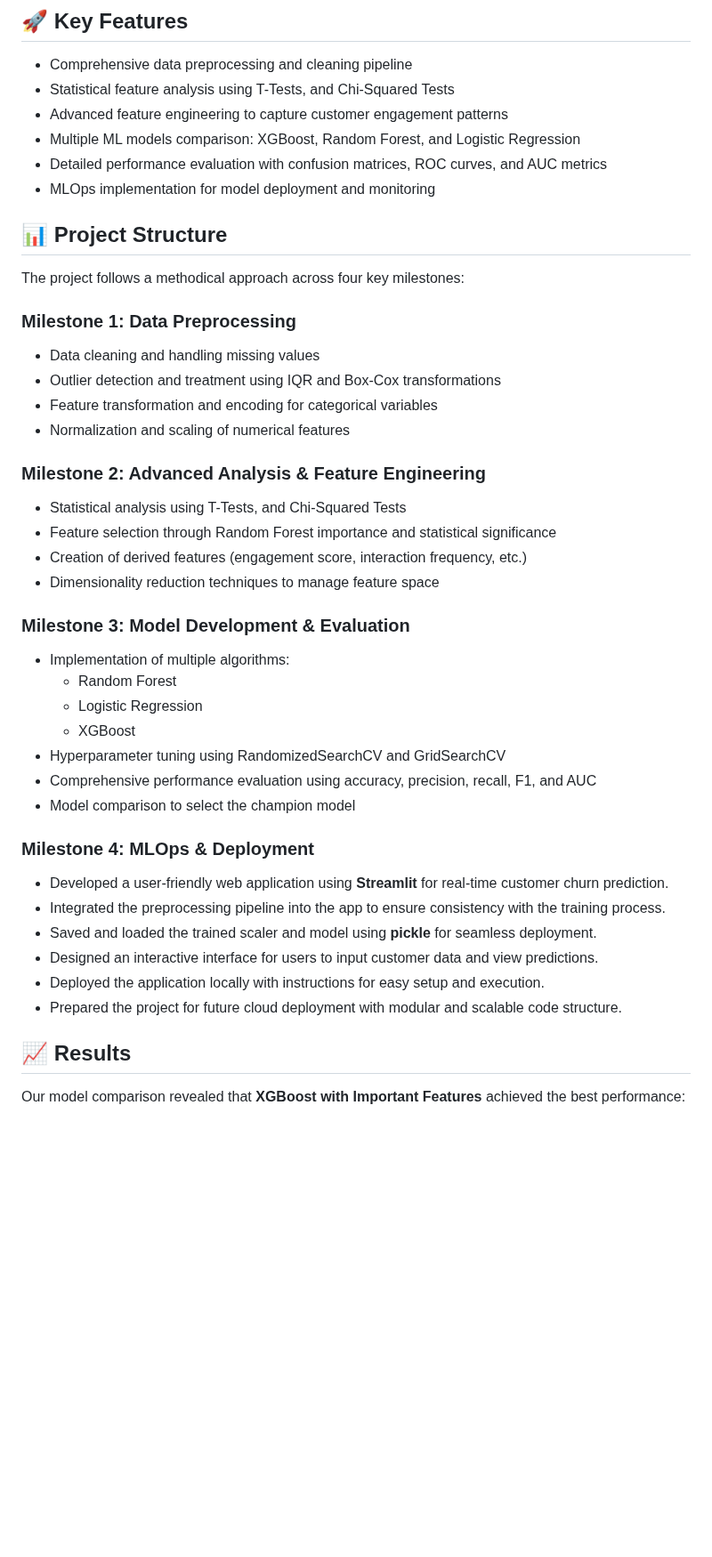
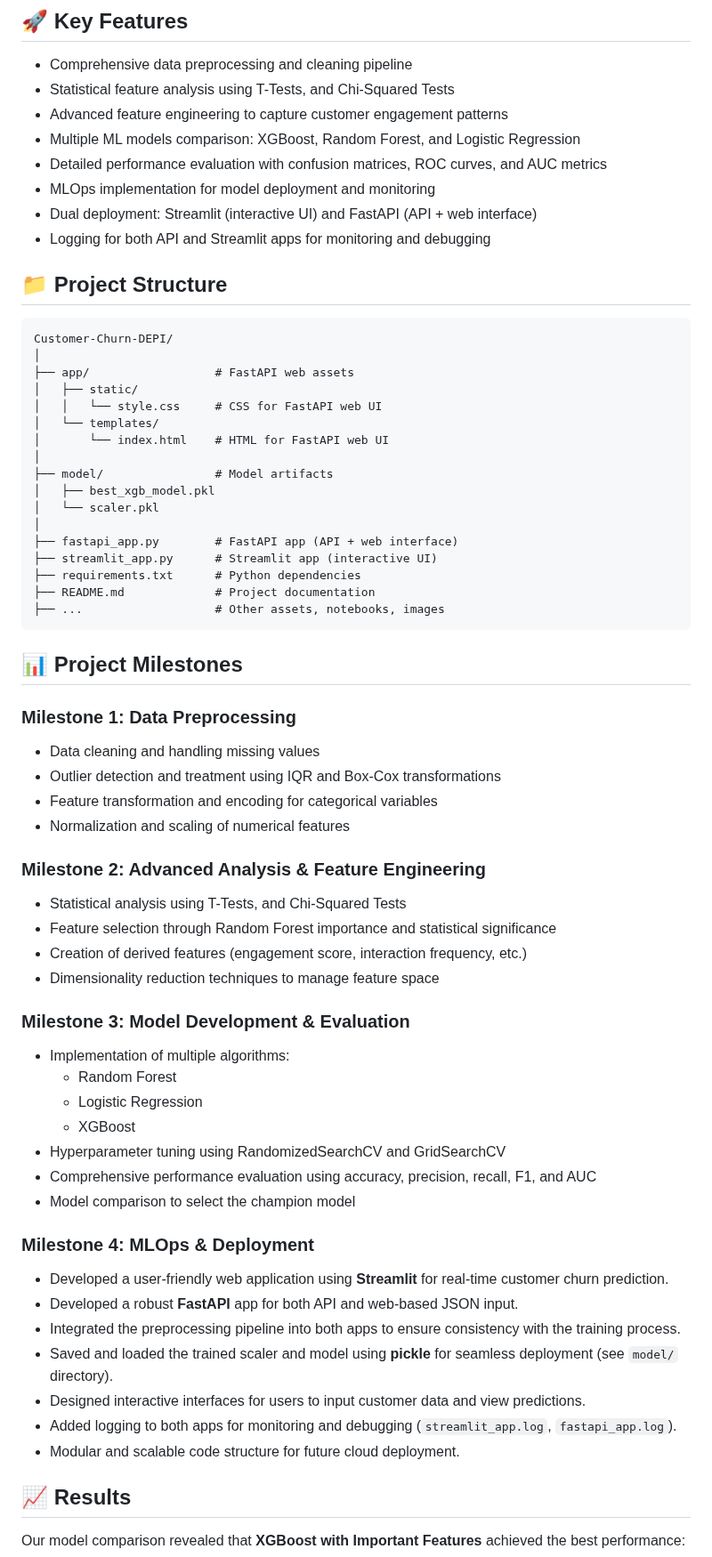
Before and after one commit to HazemAbdelghafar/Customer-Churn-DEPI, a Markdown page: README.md, the part around one of its changes. Shown at 89% size. Drawn GitHub-style; blank space fills up the shorter version.

Commit message:
Enhance README.md: Update project structure and milestones, add FastAPI and Streamlit deployment details, and include logging instructions for improved clarity and usability.

````diff
--- a/README.md
+++ b/README.md
@@ -16,27 +16,46 @@ This project implements advanced machine learning techniques to predict customer
 - Multiple ML models comparison: XGBoost, Random Forest, and Logistic Regression
 - Detailed performance evaluation with confusion matrices, ROC curves, and AUC metrics
 - MLOps implementation for model deployment and monitoring
+- Dual deployment: Streamlit (interactive UI) and FastAPI (API + web interface)
+- Logging for both API and Streamlit apps for monitoring and debugging
 
-## 📊 Project Structure
+## 📁 Project Structure
 
-The project follows a methodical approach across four key milestones:
+```
+Customer-Churn-DEPI/
+│
+├── app/                  # FastAPI web assets
+│   ├── static/
+│   │   └── style.css     # CSS for FastAPI web UI
+│   └── templates/
+│       └── index.html    # HTML for FastAPI web UI
+│
+├── model/                # Model artifacts
+│   ├── best_xgb_model.pkl
+│   └── scaler.pkl
+│
+├── fastapi_app.py        # FastAPI app (API + web interface)
+├── streamlit_app.py      # Streamlit app (interactive UI)
+├── requirements.txt      # Python dependencies
+├── README.md             # Project documentation
+├── ...                   # Other assets, notebooks, images
+```
+
+## 📊 Project Milestones
 
 ### Milestone 1: Data Preprocessing
-
 - Data cleaning and handling missing values
 - Outlier detection and treatment using IQR and Box-Cox transformations
 - Feature transformation and encoding for categorical variables
 - Normalization and scaling of numerical features
 
 ### Milestone 2: Advanced Analysis & Feature Engineering
-
 - Statistical analysis using T-Tests, and Chi-Squared Tests
 - Feature selection through Random Forest importance and statistical significance
 - Creation of derived features (engagement score, interaction frequency, etc.)
 - Dimensionality reduction techniques to manage feature space
 
 ### Milestone 3: Model Development & Evaluation
-
 - Implementation of multiple algorithms:
   - Random Forest
   - Logistic Regression
@@ -46,13 +65,13 @@ The project follows a methodical approach across four key milestones:
 - Model comparison to select the champion model
 
 ### Milestone 4: MLOps & Deployment
-
 - Developed a user-friendly web application using **Streamlit** for real-time customer churn prediction.
-- Integrated the preprocessing pipeline into the app to ensure consistency with the training process.
-- Saved and loaded the trained scaler and model using **pickle** for seamless deployment.
-- Designed an interactive interface for users to input customer data and view predictions.
-- Deployed the application locally with instructions for easy setup and execution.
-- Prepared the project for future cloud deployment with modular and scalable code structure.
+- Developed a robust **FastAPI** app for both API and web-based JSON input.
+- Integrated the preprocessing pipeline into both apps to ensure consistency with the training process.
+- Saved and loaded the trained scaler and model using **pickle** for seamless deployment (see `model/` directory).
+- Designed interactive interfaces for users to input customer data and view predictions.
+- Added logging to both apps for monitoring and debugging (`streamlit_app.log`, `fastapi_app.log`).
+- Modular and scalable code structure for future cloud deployment.
 
 ## 📈 Results
 
````
Also changed, not shown: other parts of README.md (+28 -16 lines).
